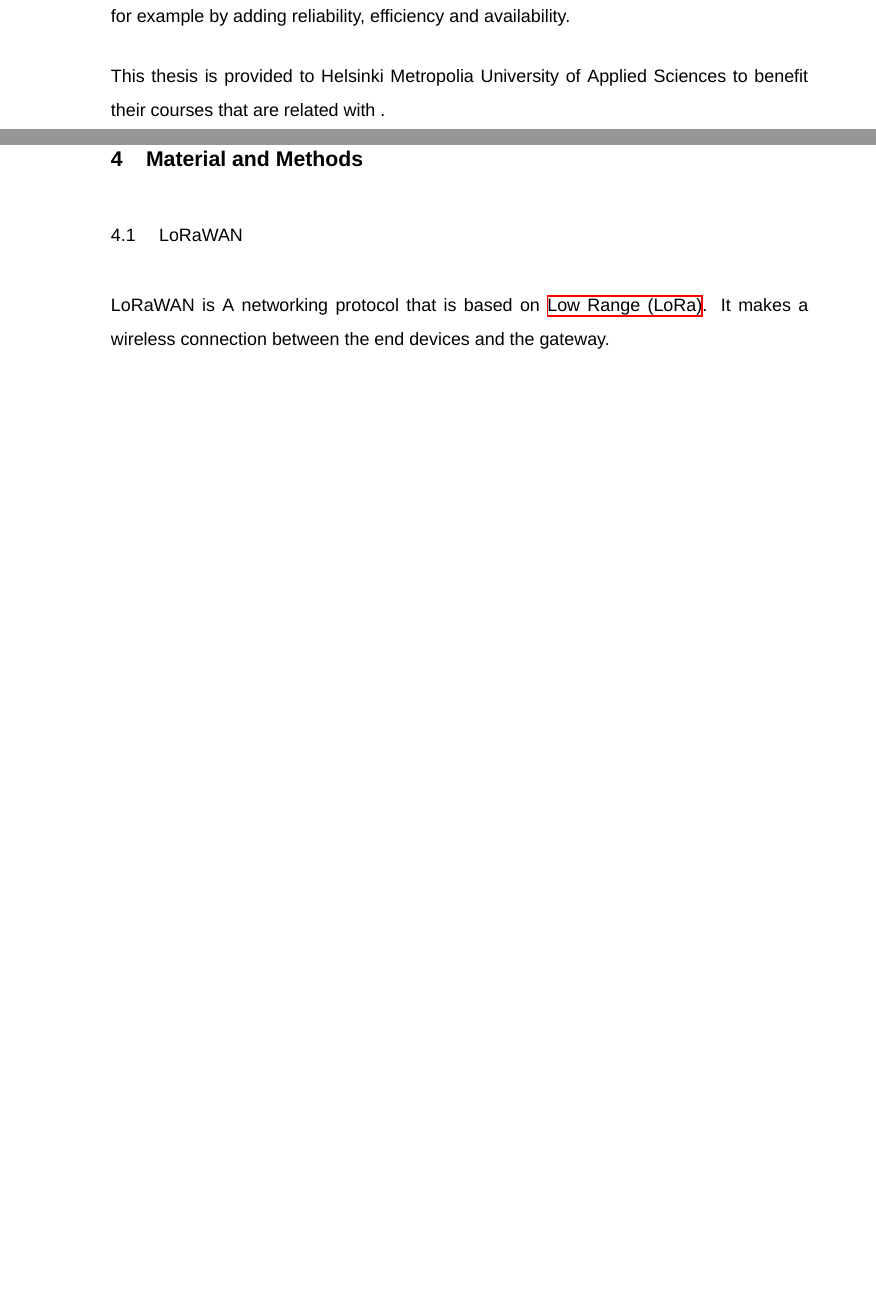
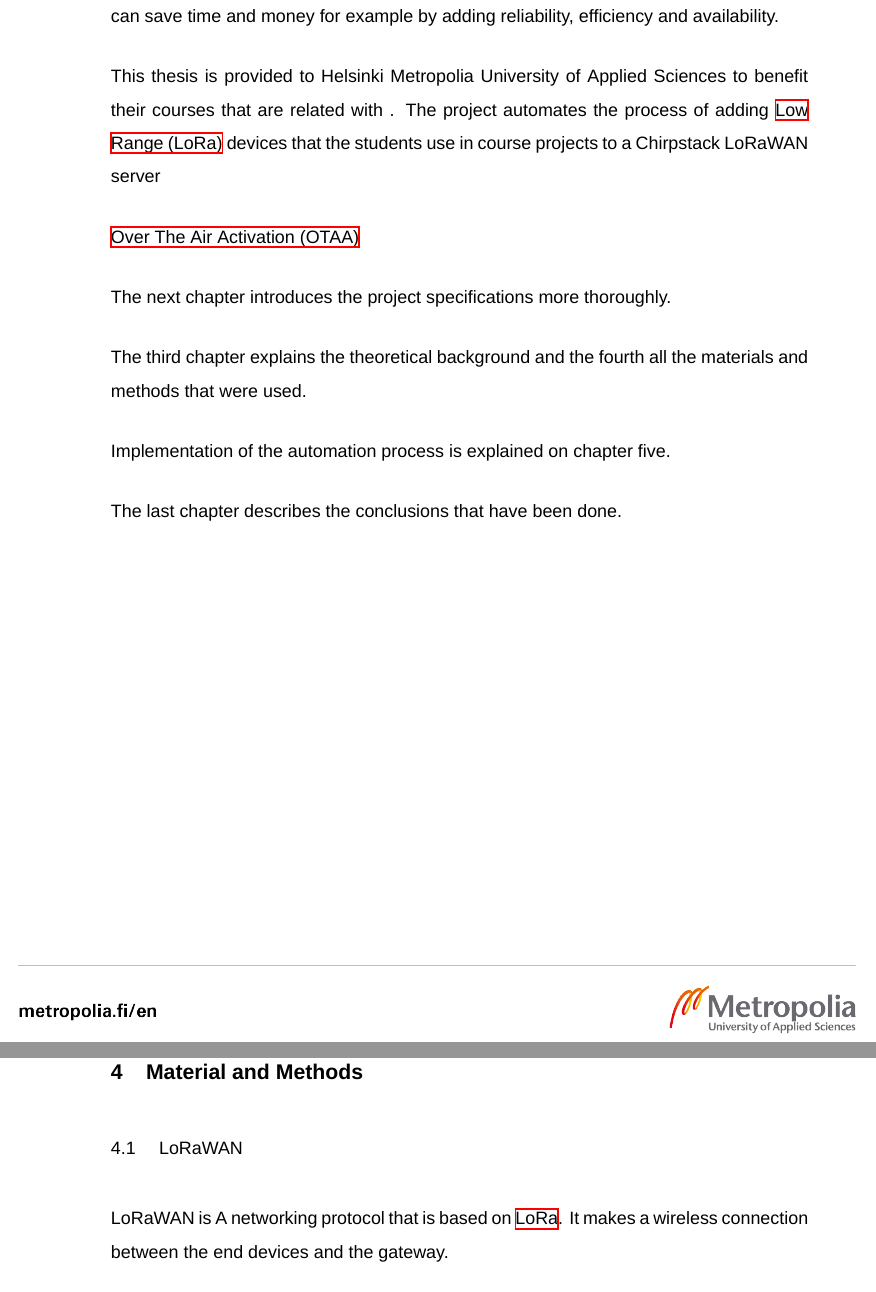
Before and after one commit to Elppoliini/thesis-LaTeX, a LaTeX thesis (main.tex, which reads chapters/introduction.tex): two parts of pages 6 and 9 of 17, joined at a grey line, cut so that both start at the same text, the shorter picture padded with empty space. Compiled offline with XeLaTeX.

Commit message:
Update Introduction

```diff
--- a/chapters/introduction.tex
+++ b/chapters/introduction.tex
@@ -2,11 +2,22 @@
 
 \chapter{Introduction}
 
-Information technologies are constantly developing and automating different processes is becoming more common. \gls{rpa} can save time and money for example by adding reliability, efficiency and availability.
+Information technologies are constantly developing and automating different processes is becoming more common. \gls{iot} \gls{rpa} can save time and money for example by adding reliability, efficiency and availability.
 
-This thesis is provided to Helsinki Metropolia University of Applied Sciences to benefit their courses that are related with .
+This thesis is provided to Helsinki Metropolia University of Applied Sciences to benefit their courses that are related with . The project automates the process of adding \gls{lora} devices that the students use in course projects to a Chirpstack LoRaWAN server
 
-\gls{iot}
+\gls{otaa}
+
+
+
+
+The next chapter introduces the project specifications more thoroughly.
+
+The third chapter explains the theoretical background and the fourth all the materials and methods that were used.
+
+Implementation of the automation process is explained on chapter five.
+
+The last chapter describes the conclusions that have been done.
 
 
 \clearpage %force the next chapter to start on a new page. Keep that as the last line of your chapter!
```
